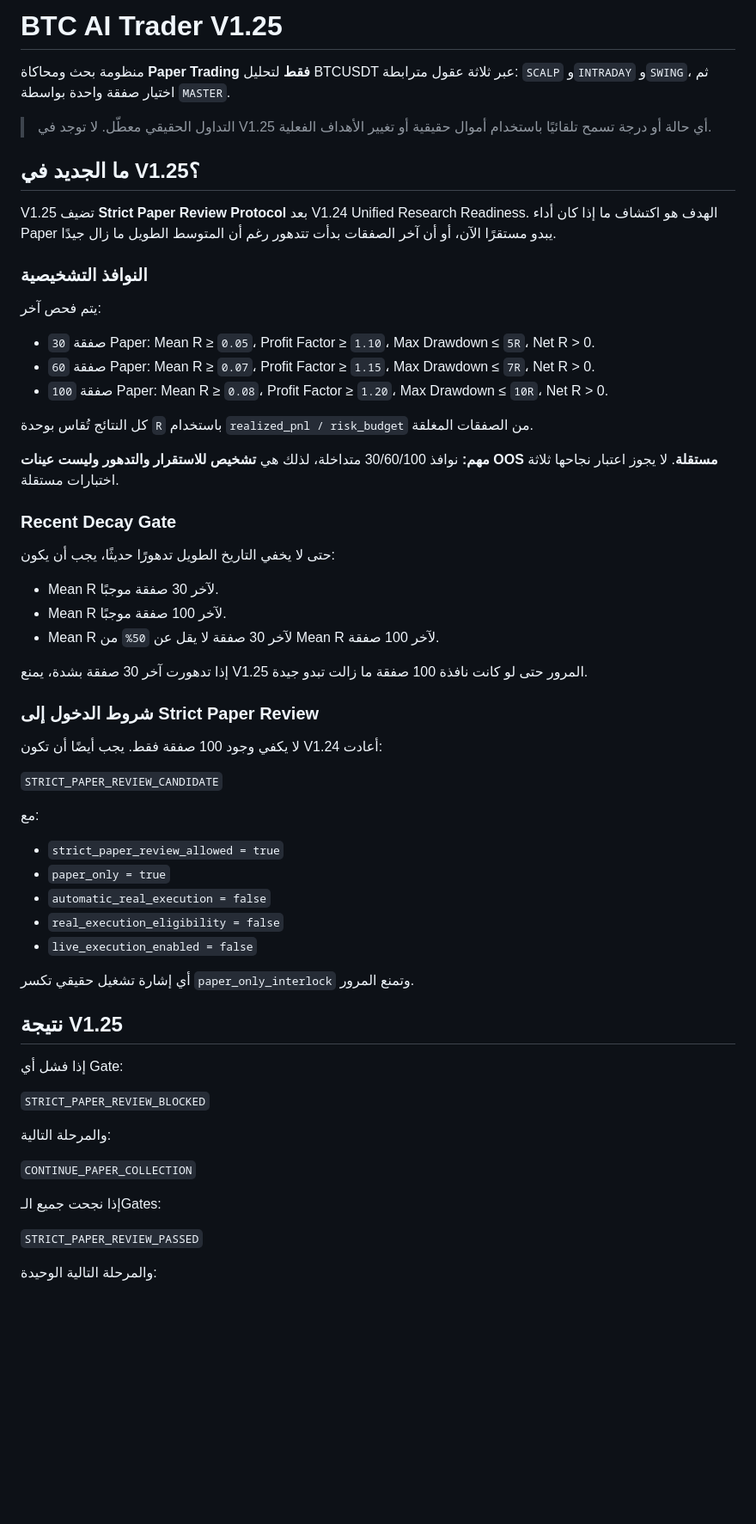
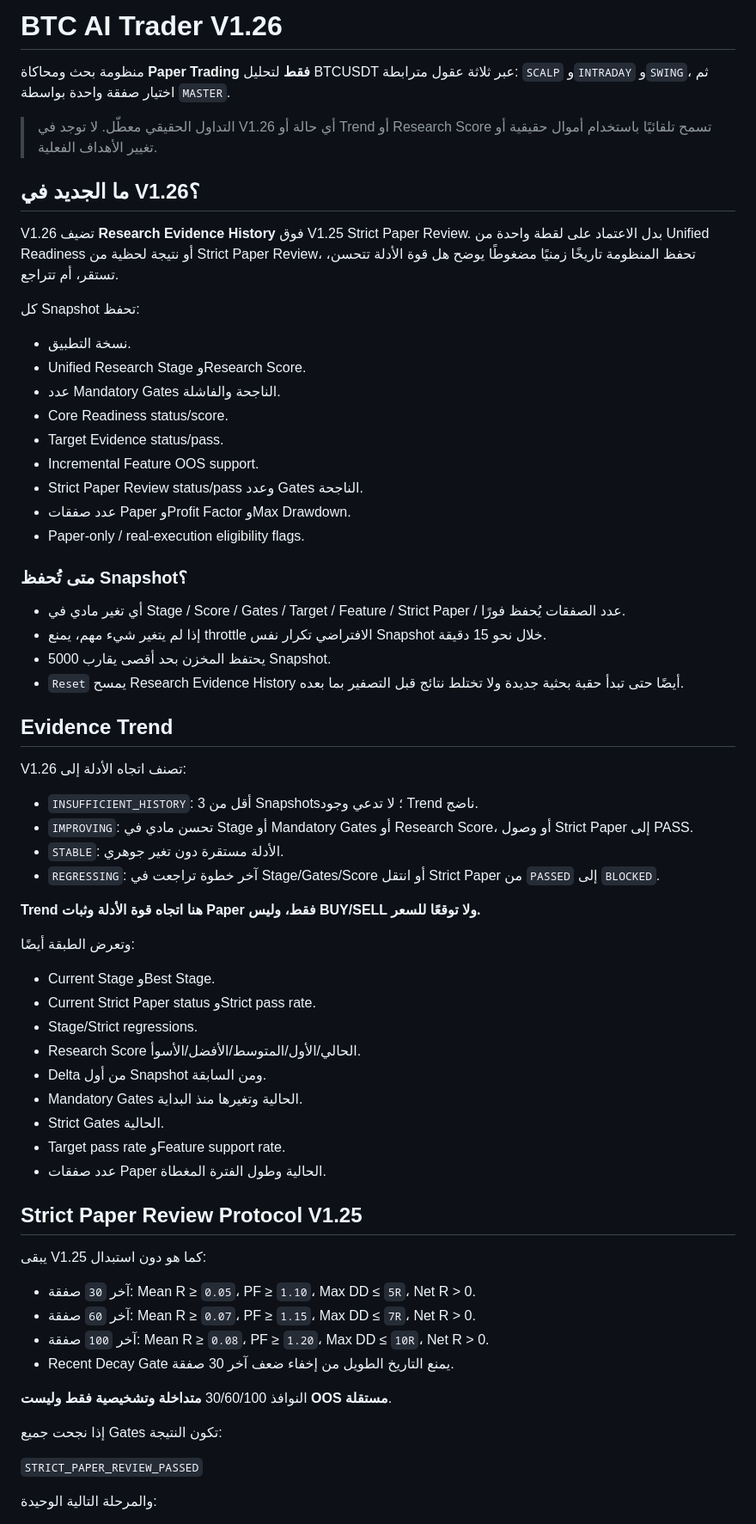
Before and after one commit to ostaze48-collab/BTC-Analyzer, a Markdown page: README.md, the part around one of its changes. Shown at 86% size. Rendered like a GitHub page; blank space fills up the shorter version.

Commit message:
document V1.26 research evidence history

```diff
--- a/README.md
+++ b/README.md
@@ -1,62 +1,67 @@
-# BTC AI Trader V1.25
+# BTC AI Trader V1.26
 
 منظومة بحث ومحاكاة **Paper Trading فقط** لتحليل BTCUSDT عبر ثلاثة عقول مترابطة: `SCALP` و`INTRADAY` و`SWING`، ثم اختيار صفقة واحدة بواسطة `MASTER`.
 
-> التداول الحقيقي معطّل. لا توجد في V1.25 أي حالة أو درجة تسمح تلقائيًا باستخدام أموال حقيقية أو تغيير الأهداف الفعلية.
+> التداول الحقيقي معطّل. لا توجد في V1.26 أي حالة أو Trend أو Research Score تسمح تلقائيًا باستخدام أموال حقيقية أو تغيير الأهداف الفعلية.
 
-## ما الجديد في V1.25؟
+## ما الجديد في V1.26؟
 
-V1.25 تضيف **Strict Paper Review Protocol** بعد V1.24 Unified Research Readiness. الهدف هو اكتشاف ما إذا كان أداء Paper يبدو مستقرًا الآن، أو أن آخر الصفقات بدأت تتدهور رغم أن المتوسط الطويل ما زال جيدًا.
+V1.26 تضيف **Research Evidence History** فوق V1.25 Strict Paper Review. بدل الاعتماد على لقطة واحدة من Unified Readiness أو نتيجة لحظية من Strict Paper Review، تحفظ المنظومة تاريخًا زمنيًا مضغوطًا يوضح هل قوة الأدلة تتحسن، تستقر، أم تتراجع.
 
-### النوافذ التشخيصية
+كل Snapshot تحفظ:
 
-يتم فحص آخر:
+- نسخة التطبيق.
+- Unified Research Stage وResearch Score.
+- عدد Mandatory Gates الناجحة والفاشلة.
+- Core Readiness status/score.
+- Target Evidence status/pass.
+- Incremental Feature OOS support.
+- Strict Paper Review status/pass وعدد Gates الناجحة.
+- عدد صفقات Paper وProfit Factor وMax Drawdown.
+- Paper-only / real-execution eligibility flags.
 
-- `30` صفقة Paper: Mean R ≥ `0.05`، Profit Factor ≥ `1.10`، Max Drawdown ≤ `5R`، Net R > 0.
-- `60` صفقة Paper: Mean R ≥ `0.07`، Profit Factor ≥ `1.15`، Max Drawdown ≤ `7R`، Net R > 0.
-- `100` صفقة Paper: Mean R ≥ `0.08`، Profit Factor ≥ `1.20`، Max Drawdown ≤ `10R`، Net R > 0.
+### متى تُحفظ Snapshot؟
 
-كل النتائج تُقاس بوحدة `R` باستخدام `realized_pnl / risk_budget` من الصفقات المغلقة.
+- أي تغير مادي في Stage / Score / Gates / Target / Feature / Strict Paper / عدد الصفقات يُحفظ فورًا.
+- إذا لم يتغير شيء مهم، يمنع throttle الافتراضي تكرار نفس Snapshot خلال نحو 15 دقيقة.
+- يحتفظ المخزن بحد أقصى يقارب 5000 Snapshot.
+- `Reset` يمسح Research Evidence History أيضًا حتى تبدأ حقبة بحثية جديدة ولا تختلط نتائج قبل التصفير بما بعده.
 
-**مهم:** نوافذ 30/60/100 متداخلة، لذلك هي **تشخيص للاستقرار والتدهور وليست عينات OOS مستقلة**. لا يجوز اعتبار نجاحها ثلاثة اختبارات مستقلة.
+## Evidence Trend
 
-### Recent Decay Gate
+V1.26 تصنف اتجاه الأدلة إلى:
 
-حتى لا يخفي التاريخ الطويل تدهورًا حديثًا، يجب أن يكون:
+- `INSUFFICIENT_HISTORY`: أقل من 3 Snapshots؛ لا تدعي وجود Trend ناضج.
+- `IMPROVING`: تحسن مادي في Stage أو Mandatory Gates أو Research Score، أو وصول Strict Paper إلى PASS.
+- `STABLE`: الأدلة مستقرة دون تغير جوهري.
+- `REGRESSING`: آخر خطوة تراجعت في Stage/Gates/Score أو انتقل Strict Paper من `PASSED` إلى `BLOCKED`.
 
-- Mean R لآخر 30 صفقة موجبًا.
-- Mean R لآخر 100 صفقة موجبًا.
-- Mean R لآخر 30 صفقة لا يقل عن `50%` من Mean R لآخر 100 صفقة.
+**Trend هنا اتجاه قوة الأدلة وثبات Paper فقط، وليس BUY/SELL ولا توقعًا للسعر.**
 
-إذا تدهورت آخر 30 صفقة بشدة، يمنع V1.25 المرور حتى لو كانت نافذة 100 صفقة ما زالت تبدو جيدة.
+وتعرض الطبقة أيضًا:
 
-### شروط الدخول إلى Strict Paper Review
+- Current Stage وBest Stage.
+- Current Strict Paper status وStrict pass rate.
+- Stage/Strict regressions.
+- Research Score الحالي/الأول/المتوسط/الأفضل/الأسوأ.
+- Delta من أول Snapshot ومن السابقة.
+- Mandatory Gates الحالية وتغيرها منذ البداية.
+- Strict Gates الحالية.
+- Target pass rate وFeature support rate.
+- عدد صفقات Paper الحالية وطول الفترة المغطاة.
 
-لا يكفي وجود 100 صفقة فقط. يجب أيضًا أن تكون V1.24 أعادت:
+## Strict Paper Review Protocol V1.25
 
-`STRICT_PAPER_REVIEW_CANDIDATE`
+يبقى V1.25 كما هو دون استبدال:
 
-مع:
+- آخر `30` صفقة: Mean R ≥ `0.05`، PF ≥ `1.10`، Max DD ≤ `5R`، Net R > 0.
+- آخر `60` صفقة: Mean R ≥ `0.07`، PF ≥ `1.15`، Max DD ≤ `7R`، Net R > 0.
+- آخر `100` صفقة: Mean R ≥ `0.08`، PF ≥ `1.20`، Max DD ≤ `10R`، Net R > 0.
+- Recent Decay Gate يمنع التاريخ الطويل من إخفاء ضعف آخر 30 صفقة.
 
-- `strict_paper_review_allowed = true`
-- `paper_only = true`
-- `automatic_real_execution = false`
-- `real_execution_eligibility = false`
-- `live_execution_enabled = false`
+النوافذ 30/60/100 **متداخلة وتشخيصية فقط وليست OOS مستقلة**.
 
-أي إشارة تشغيل حقيقي تكسر `paper_only_interlock` وتمنع المرور.
-
-## نتيجة V1.25
-
-إذا فشل أي Gate:
-
-`STRICT_PAPER_REVIEW_BLOCKED`
-
-والمرحلة التالية:
-
-`CONTINUE_PAPER_COLLECTION`
-
-إذا نجحت جميع الـGates:
+إذا نجحت جميع Gates تكون النتيجة:
 
 `STRICT_PAPER_REVIEW_PASSED`
 
```
Also changed, not shown: other parts of README.md (+21 -17 lines).
